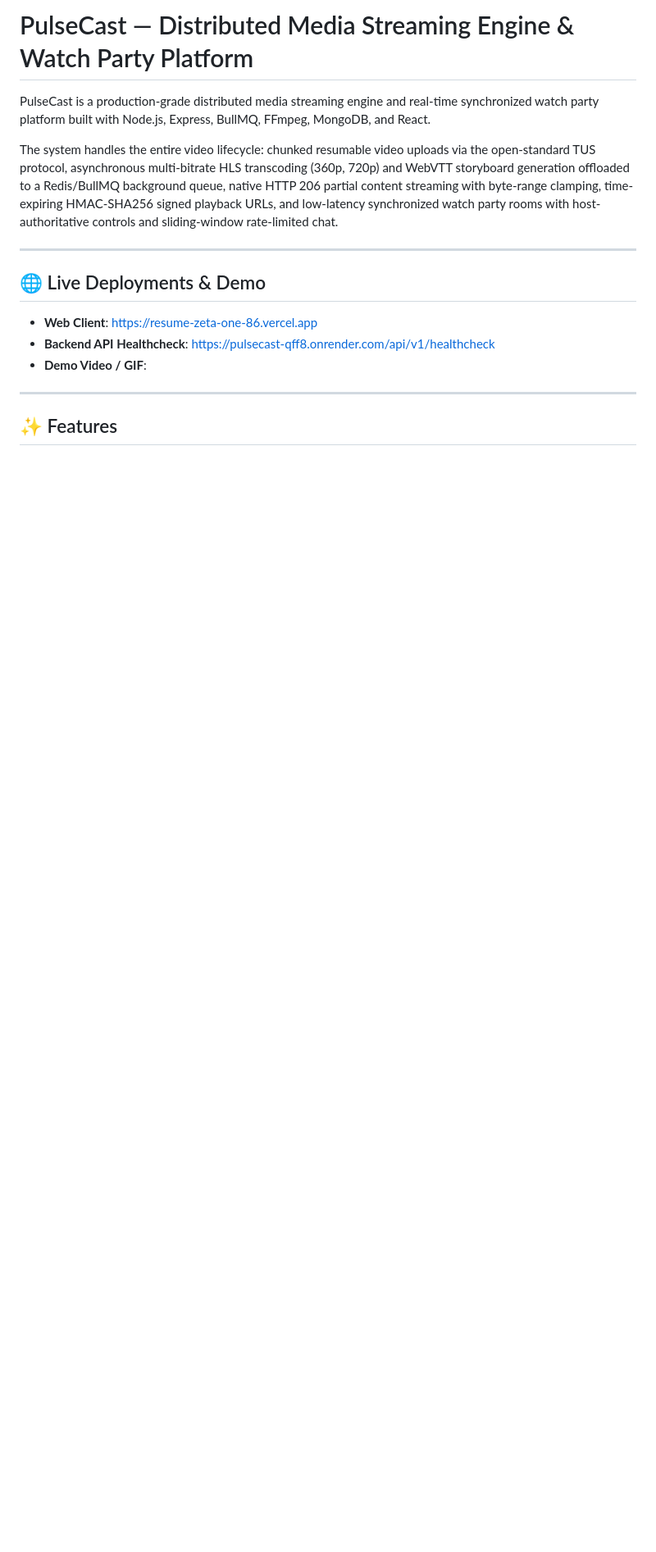
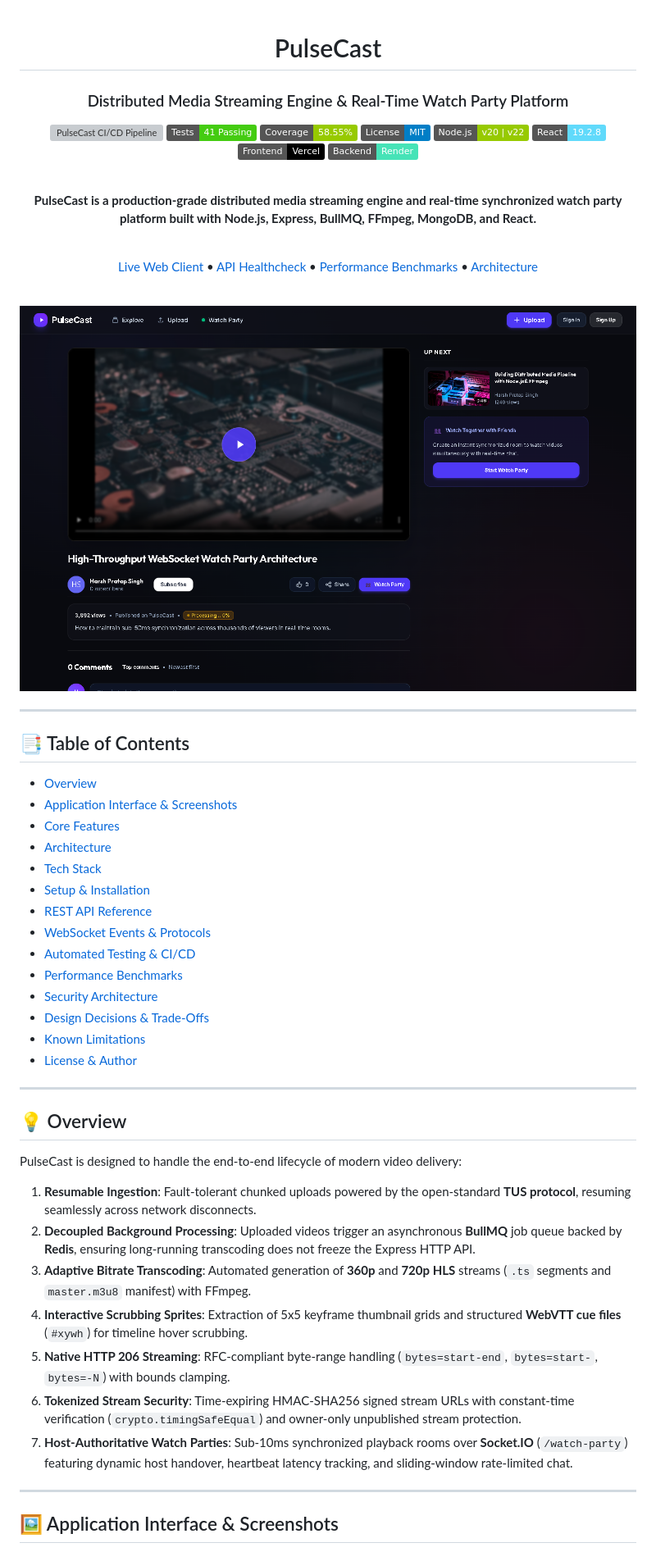
Before and after one commit to harsh2102004/resume, a Markdown page: Readme.md, the part around one of its changes. Shown at 82% size. GitHub-like rendering; pictures changed too: docs/screenshots/watch-stream.png (added); badges without logos; blank space fills up the shorter version; grey boxes are pictures that could not be loaded.

Commit message:
docs: enrich README with screenshots, hero banner and UI gallery

```diff
--- a/Readme.md
+++ b/Readme.md
@@ -1,18 +1,66 @@
-# PulseCast — Distributed Media Streaming Engine & Watch Party Platform
+<div align="center">
 
-PulseCast is a production-grade distributed media streaming engine and real-time synchronized watch party platform built with Node.js, Express, BullMQ, FFmpeg, MongoDB, and React.
+# PulseCast
+### Distributed Media Streaming Engine & Real-Time Watch Party Platform
 
-The system handles the entire video lifecycle: chunked resumable video uploads via the open-standard TUS protocol, asynchronous multi-bitrate HLS transcoding (360p, 720p) and WebVTT storyboard generation offloaded to a Redis/BullMQ background queue, native HTTP 206 partial content streaming with byte-range clamping, time-expiring HMAC-SHA256 signed playback URLs, and low-latency synchronized watch party rooms with host-authoritative controls and sliding-window rate-limited chat.
+[![PulseCast CI/CD Pipeline](https://github.com/harsh2102004/resume/actions/workflows/ci.yml/badge.svg)](https://github.com/harsh2102004/resume/actions/workflows/ci.yml)
+[![Tests Passing](https://img.shields.io/badge/Tests-41%20Passing-brightgreen.svg)](https://github.com/harsh2102004/resume/actions)
+[![Coverage](https://img.shields.io/badge/Coverage-58.55%25-green.svg)](https://github.com/harsh2102004/resume)
+[![License: MIT](https://img.shields.io/badge/License-MIT-blue.svg)](LICENSE)
+[![Node.js](https://img.shields.io/badge/Node.js-v20%20%7C%20v22-green.svg)](https://nodejs.org/)
+[![React](https://img.shields.io/badge/React-19.2.8-61DAFB.svg)](https://react.dev/)
+[![Frontend Deployment](https://img.shields.io/badge/Frontend-Vercel-black.svg)](https://resume-zeta-one-86.vercel.app)
+[![API Healthcheck](https://img.shields.io/badge/Backend-Render-46E3B7.svg)](https://pulsecast-qff8.onrender.com/api/v1/healthcheck)
+
+<br />
+
+**PulseCast is a production-grade distributed media streaming engine and real-time synchronized watch party platform built with Node.js, Express, BullMQ, FFmpeg, MongoDB, and React.**
+
+<br />
+
+[Live Web Client](https://resume-zeta-one-86.vercel.app) • [API Healthcheck](https://pulsecast-qff8.onrender.com/api/v1/healthcheck) • [Performance Benchmarks](docs/BENCHMARKS.md) • [Architecture](#-architecture)
+
+<br />
+
+<p align="center">
+  <img src="docs/screenshots/watch-stream.png" alt="PulseCast Video Player & Theater Experience" width="920" style="border-radius: 12px; box-shadow: 0 12px 36px rgba(0,0,0,0.6);" />
+</p>
+
+</div>
 
 ---
 
-## 🌐 Live Deployments & Demo
+## 📑 Table of Contents
 
-* **Web Client**: [https://resume-zeta-one-86.vercel.app](https://resume-zeta-one-86.vercel.app)
-* **Backend API Healthcheck**: [https://pulsecast-qff8.onrender.com/api/v1/healthcheck](https://pulsecast-qff8.onrender.com/api/v1/healthcheck)
-* **Demo Video / GIF**:
-<!-- DEMO VIDEO / GIF PLACEHOLDER: Replace this line with your 60-90 second demo video or GIF link (e.g. [![PulseCast Demo](https://img.youtube.com/vi/YOUR_VIDEO_ID/0.jpg)](https://www.youtube.com/watch?v=YOUR_VIDEO_ID) or ![Demo GIF](path/to/demo.gif)) -->
+* [Overview](#-overview)
+* [Application Interface & Screenshots](#-application-interface--screenshots)
+* [Core Features](#-core-features)
+* [Architecture](#-architecture)
+* [Tech Stack](#-tech-stack)
+* [Setup & Installation](#-setup--installation)
+* [REST API Reference](#-rest-api-reference)
+* [WebSocket Events & Protocols](#-websocket-events--protocols)
+* [Automated Testing & CI/CD](#-automated-testing--cicd)
+* [Performance Benchmarks](#-performance-benchmarks)
+* [Security Architecture](#-security-architecture)
+* [Design Decisions & Trade-Offs](#-design-decisions--trade-offs)
+* [Known Limitations](#-known-limitations)
+* [License & Author](#-license--author)
 
 ---
 
-## ✨ Features
+## 💡 Overview
+
+PulseCast is designed to handle the end-to-end lifecycle of modern video delivery:
+1. **Resumable Ingestion**: Fault-tolerant chunked uploads powered by the open-standard **TUS protocol**, resuming seamlessly across network disconnects.
+2. **Decoupled Background Processing**: Uploaded videos trigger an asynchronous **BullMQ** job queue backed by **Redis**, ensuring long-running transcoding does not freeze the Express HTTP API.
+3. **Adaptive Bitrate Transcoding**: Automated generation of **360p** and **720p HLS** streams (`.ts` segments and `master.m3u8` manifest) with FFmpeg.
+4. **Interactive Scrubbing Sprites**: Extraction of 5x5 keyframe thumbnail grids and structured **WebVTT cue files** (`#xywh`) for timeline hover scrubbing.
+5. **Native HTTP 206 Streaming**: RFC-compliant byte-range handling (`bytes=start-end`, `bytes=start-`, `bytes=-N`) with bounds clamping.
+6. **Tokenized Stream Security**: Time-expiring HMAC-SHA256 signed stream URLs with constant-time verification (`crypto.timingSafeEqual`) and owner-only unpublished stream protection.
+7. **Host-Authoritative Watch Parties**: Sub-10ms synchronized playback rooms over **Socket.IO** (`/watch-party`) featuring dynamic host handover, heartbeat latency tracking, and sliding-window rate-limited chat.
+
+---
+
+## 🖼️ Application Interface & Screenshots
+
```
Also changed, not shown: other parts of Readme.md (+68 -30 lines), docs/screenshots/auth-portal.png (added), docs/screenshots/home-feed.png (added), docs/screenshots/upload-studio.png (added), docs/screenshots/watch-party.png (added), 1 other file.
